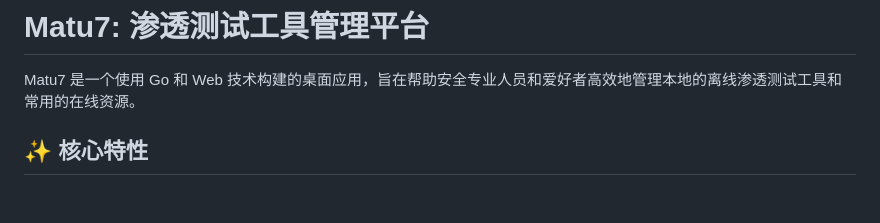
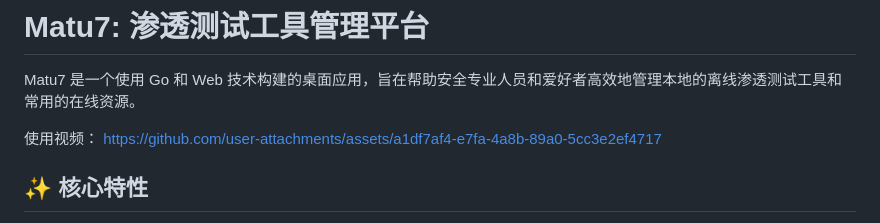
Before and after one commit to tyB-or/matu7, a Markdown page: README.md, the part around the change. Rendered like a GitHub page; blank space fills up the shorter version.

```diff
--- a/README.md
+++ b/README.md
@@ -1,6 +1,11 @@
 # Matu7: 渗透测试工具管理平台
 
 Matu7 是一个使用 Go 和 Web 技术构建的桌面应用，旨在帮助安全专业人员和爱好者高效地管理本地的离线渗透测试工具和常用的在线资源。
+
+使用视频：
+https://github.com/user-attachments/assets/a1df7af4-e7fa-4a8b-89a0-5cc3e2ef4717
+
+
 
 ## ✨ 核心特性
 
```
